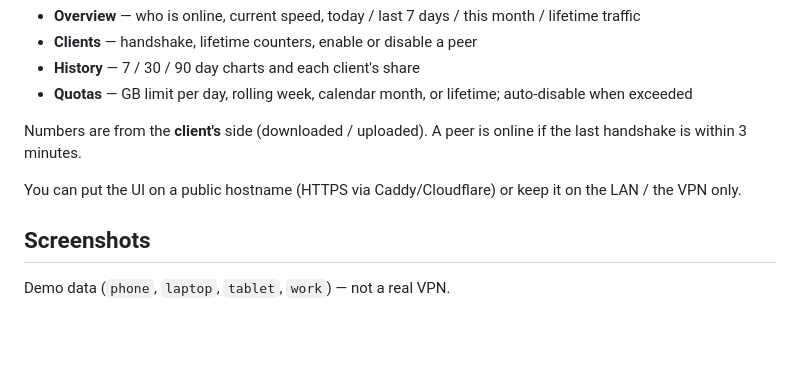
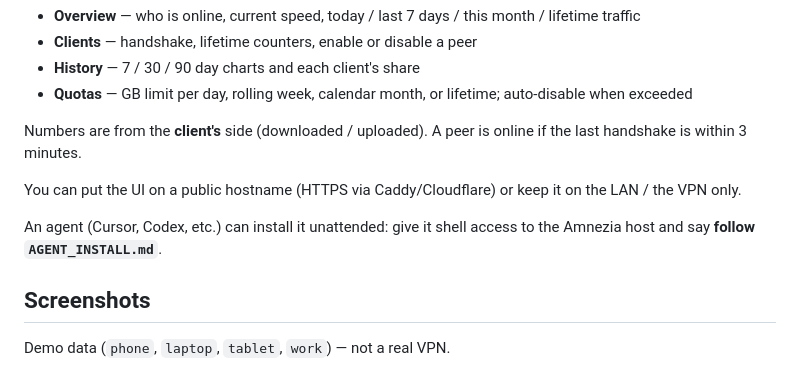
Before and after one commit to int-cloud-automation/amnezia-usage-dashboard, a Markdown page: README.md, the part around the change. Rendered like a GitHub page; blank space fills up the shorter version.

Commit message:
Add an unattended install playbook for AI agents.

```diff
--- a/README.md
+++ b/README.md
@@ -18,6 +18,8 @@ The panel reads `awg show` from the AmneziaWG container and stores daily totals
 Numbers are from the **client's** side (downloaded / uploaded). A peer is online if the last handshake is within 3 minutes.
 
 You can put the UI on a public hostname (HTTPS via Caddy/Cloudflare) or keep it on the LAN / the VPN only.
+
+An agent (Cursor, Codex, etc.) can install it unattended: give it shell access to the Amnezia host and say **follow `AGENT_INSTALL.md`**.
 
 ## Screenshots
 
```
Also changed, not shown: AGENT_INSTALL.md (added, +210 -0 lines).
